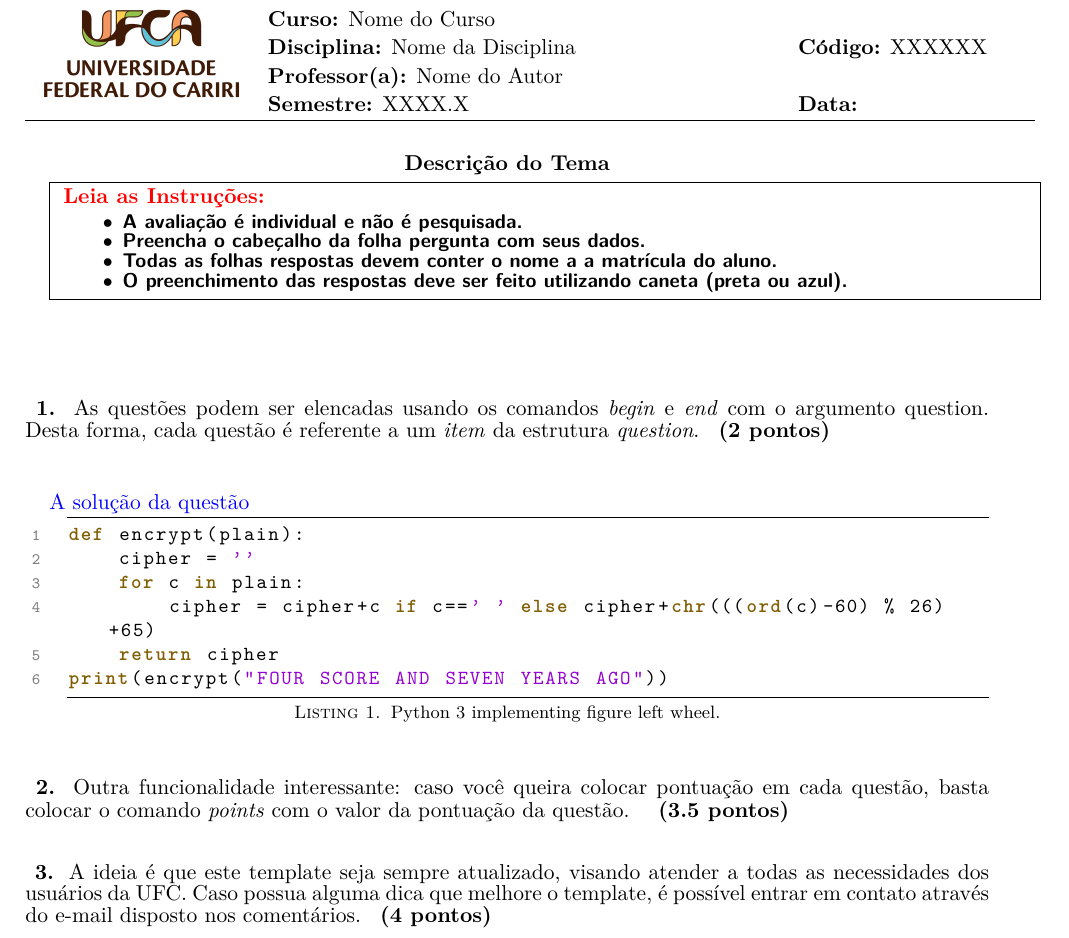
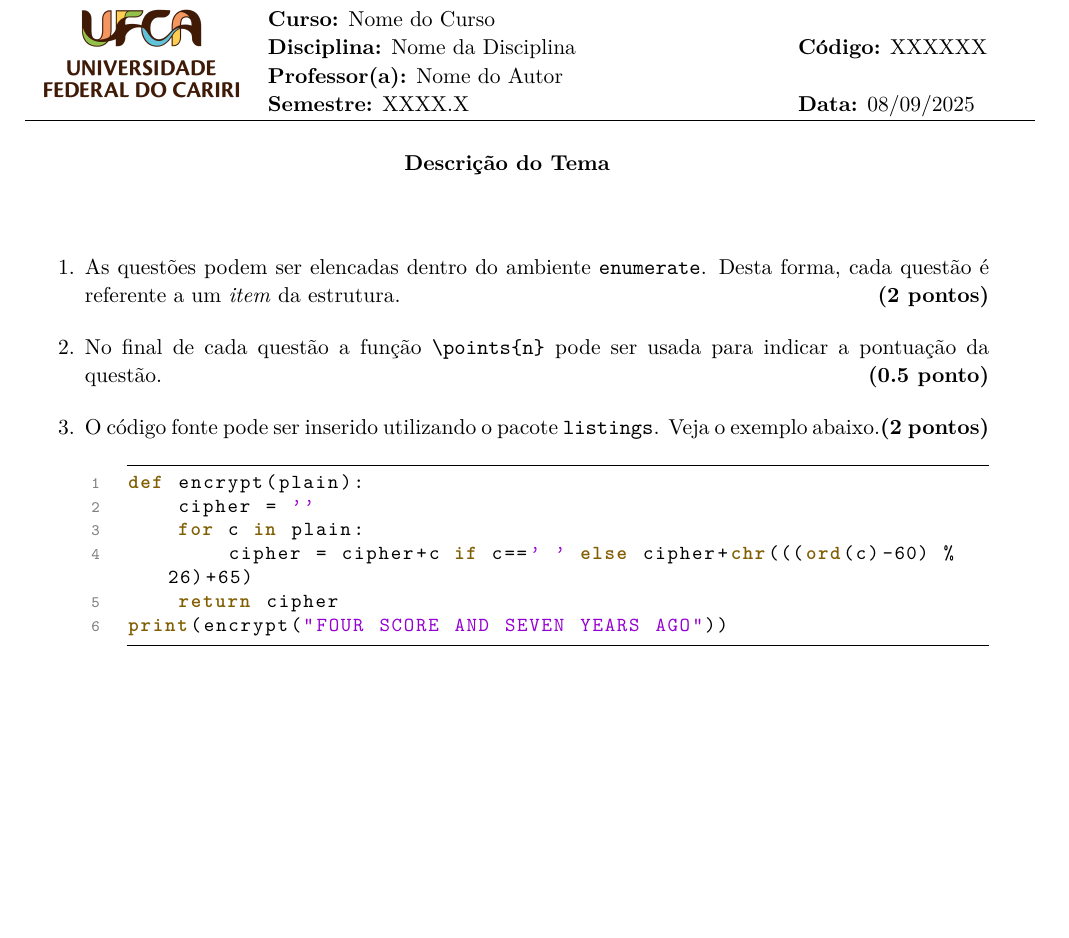
Before and after one commit to laszloncosta/ufca_templates, a LaTeX document (main_exercicio.tex, which reads ufcatemplates.cls): part of the page, cut so that both start at the same text, the shorter picture padded with empty space. Compiled offline with pdfLaTeX.

Commit message:
Change question to enumerate and add code example

```diff
--- a/main_exercicio.tex
+++ b/main_exercicio.tex
@@ -18,6 +18,7 @@
 \def\codeCourse{XXXXXX}
 \def\registration{}
 \def\student{}
+\def\date{08/09/2025}
 \def\graduate{Nome do Curso}
 \def\theme{Descrição do Tema}
 
@@ -25,36 +26,18 @@
     %% Table with the header
     \makeheaderexercise
 
-    %% Space for the instructions
-    \fbox{
-        \parbox{\textwidth}{
-            \begin{minipage}{\textwidth}
-                \makeinstructions
-                {
-                    \begin{instlist}
-                        \item A avaliação é individual e não é pesquisada.
-                        \item Preencha o cabeçalho da folha pergunta com seus dados.
-                        \item  Todas as folhas respostas devem conter o nome a a matrícula do aluno.
-                        \item O preenchimento das respostas deve ser feito utilizando caneta (preta ou azul).
-                    \end{instlist}
-                }
-            \end{minipage}
-        }
-    }
     % Space between the instructions and the questions.
     \vspace{1cm}
 
+    \begin{enumerate}
+        \item As questões podem ser elencadas dentro do ambiente \verb|enumerate|.
+        Desta forma, cada questão é referente a um \textit{item} da estrutura.\points{2}
+        \item No final de cada questão a função \verb|\points{n}| pode ser usada para
+        indicar a pontuação da questão. \points{0.5}
 
-    \question As questões podem ser elencadas usando os comandos \textit{begin} e \textit{end} com o argumento question. Desta forma, cada questão é referente a um \textit{item} da estrutura \textit{question}.\points{2}
-
-    \begin{sol}
-      A solução da questão
-      \lstinputlisting[language=Python, caption={Python 3 implementing figure left wheel.}, label=cpr]{codes/prog.py}
-
-    \end{sol}
-
-    \question Outra funcionalidade interessante: caso você queira colocar pontuação em cada questão, basta colocar o comando \textit{points} com o valor da pontuação da questão. \points{3.5}
-
-    \question A ideia é que este template seja sempre atualizado, visando atender a todas as necessidades dos usuários da UFC. Caso possua alguma dica que melhore o template, é possível entrar em contato através do e-mail disposto nos comentários.\points{4}
+        \item O código fonte pode ser inserido utilizando o pacote \verb|listings|.
+        Veja o exemplo abaixo. \points{2}
+        \lstinputlisting[language=Python, label=cpr]{codes/prog.py}
+    \end{enumerate}
 
 \end{document}
--- a/ufcatemplates.cls
+++ b/ufcatemplates.cls
@@ -4,7 +4,7 @@
 %%   This class defines the pattern used in the exercises of the UFCA.              %%
 %%%%%%%%%%%%%%%%%%%%%%%%%%%%%%%%%%%%%%%%%%%%%%%%%%%%%%%%%%%%%%%%%%%%%%%%%%%%%%%%%%%%%%
 \NeedsTeXFormat{LaTeX2e}
-\ProvidesClass{ufcaexercicio}[2025/12/08 UFCA exercise]
+\ProvidesClass{ufcatemplates}[2025/12/08 UFCA exercise]
 
 \newcommand{\headlineolor}{\normalcolor}
 % \LoadClass[onecolumn, a4paper, twoside]{article} %% this template is based on the article tamplate.
@@ -25,6 +25,14 @@
 \RequirePackage[a4paper, top=2cm, bottom=2.5cm, left=2cm, right=2cm]{geometry}
 \RequirePackage{lmodern, enumitem}
 \RequirePackage{hwsymb, hwlst, hwcmd}
+
+\RequirePackage{enumitem}
+\setlist[enumerate,1]{
+    label=\arabic*.,     % Numeração "1., 2., ..."
+    topsep=1.5ex,        % Espaço antes da lista
+    itemsep=2ex,         % Espaço entre os itens (ajuste este valor se desejar)
+    parsep=0.5ex         % Espaço dentro de um item
+}
 
 \hypersetup {
   pdfstartview=FitH,
@@ -58,7 +66,7 @@
                 & \multicolumn{2}{l}{\textbf{Curso:} \graduate{} } \\
                 & \textbf{Disciplina:} \course{} & \textbf{Código:} \codeCourse{}             \\
                 & \multicolumn{2}{l}{\textbf{Professor(a):} \prof{}}                 \\
-                & \textbf{Semestre:} \semester{} &  \textbf{Data:}     \\
+                & \textbf{Semestre:} \semester{} &  \textbf{Data:}  \date{}   \\
                 \hline
         \end{tabular}
         \end{table}
@@ -76,7 +84,7 @@
         \multirow{5}{*}{\includegraphics[scale=0.25]{logoUFCA.png}} & \multicolumn{2}{l}{\textbf{Curso:} \graduate{}}   \\
                 & \textbf{Disciplina:} \course{} & \textbf{Código:} \codeCourse{}             \\
                 & \multicolumn{2}{l}{\textbf{Professor(a):} \prof{}}                 \\
-                & \textbf{Semestre:} \semester{} &  \textbf{Data:}     \\
+                & \textbf{Semestre:} \semester{} &  \textbf{Data:} \date{}     \\
                 & \textbf{Aluno:} \student{} & \textbf{Matrícula:} \registration{}  \\
                 \hline
         \end{tabular}
@@ -92,11 +100,12 @@
 \renewcommand{\normalsize}{\fontsize{9}{10}\selectfont}
 \setcounter{secnumdepth}{0}
 
-\newcommand{\points}[1]{
-    \fontsize{0.38cm}{0.1cm}\selectfont
-    \fontfamily{lmr}
-    \textbf{(#1 pontos)}
+
+\newcommand{\points}[1]{%
+    \leavevmode\unskip\nobreak\hspace*{\fill}\nobreak
+    \textbf{(#1~\ifdim #1pt>1pt pontos\else ponto\fi)}%
 }
+
 
 \RequirePackage{amssymb}
 \RequirePackage{lmodern}
```
Also changed, not shown: main_prova.tex (+10 -10 lines).
